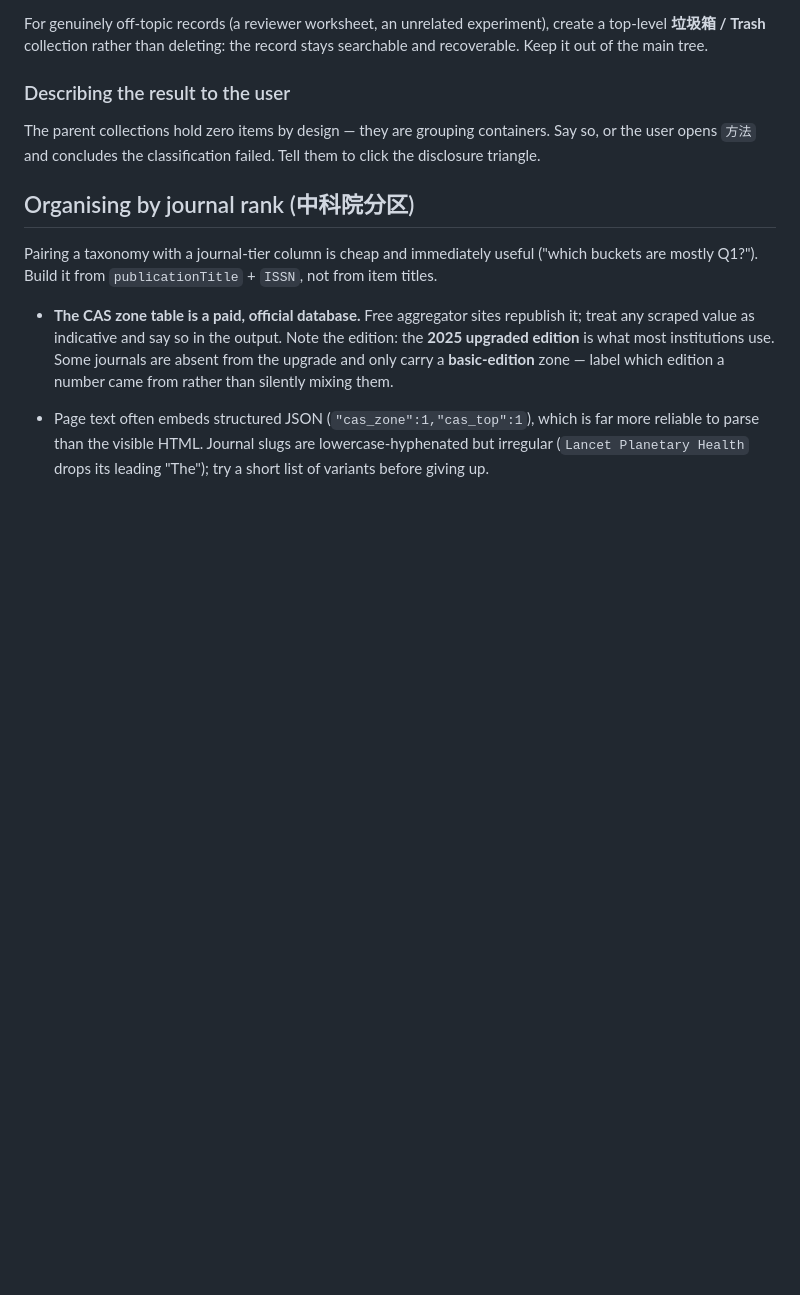
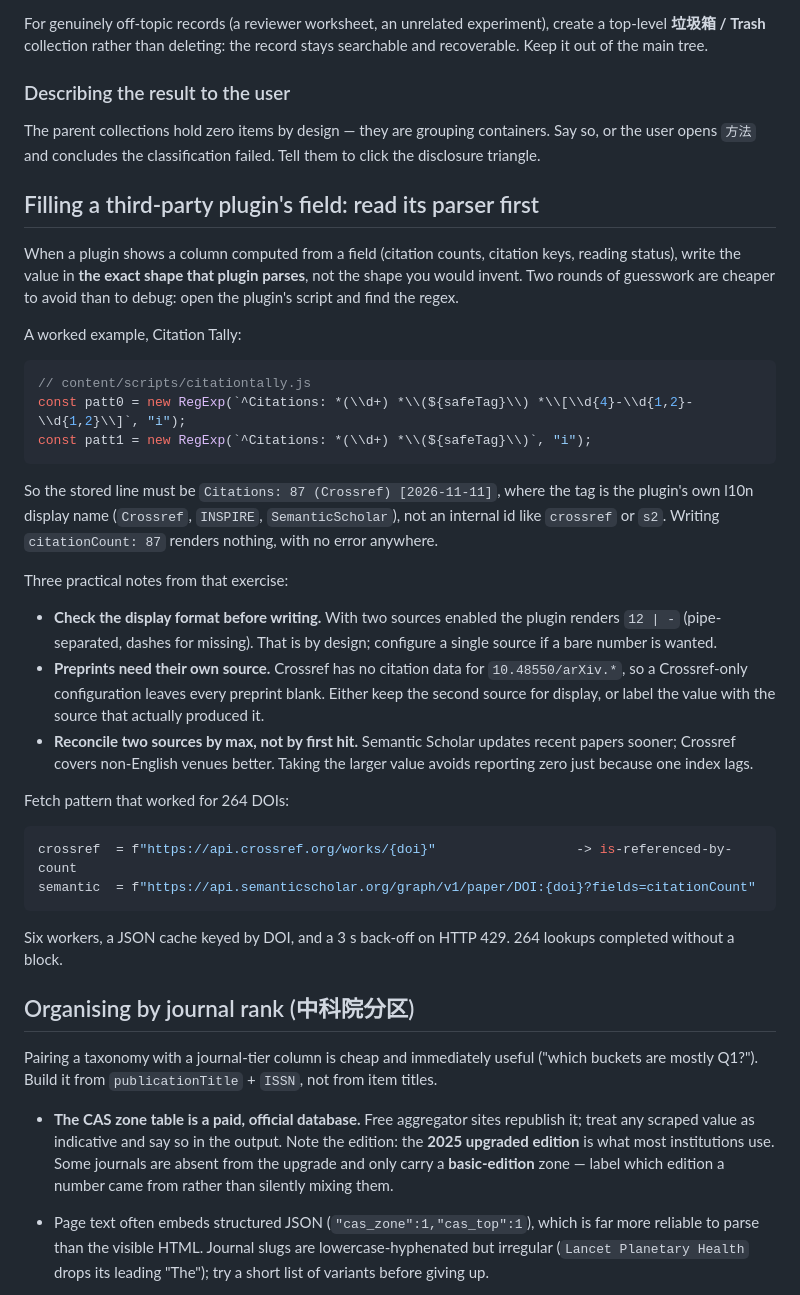
Before and after one commit to zhuobichen/zhaowen-skill, a Markdown page: zotero/SKILL.md, the part around the change. Rendered like a GitHub page; blank space fills up the shorter version.

Commit message:
﻿feat(zotero): 补充「写入第三方插件字段」的流程与坑
插件列显示的字段有自己的解析器，写值前必须先读它的正则，不能按自己
习惯的格式写——写错不报错，列就是空的，只能靠试错发现。

以 Citation Tally 为例，它认的格式是：
  Citations: 87 (Crossref) [2026-11-11]
括号里是插件自己的 l10n 显示名（Crossref / INSPIRE / SemanticScholar），
不是内部 id（crossref / s2）。写 citationCount: 87 则完全不显示。

三条实测要点：

- 先看显示格式。开两个数据源时插件渲染成 "12 | -"（管道分隔，缺值显示
  横线），这是设计如此；想要纯数字就配单源。
- 预印本要单独处理。Crossref 对 10.48550/arXiv.* 没有引用数据，只配
  Crossref 会让所有预印本空白。
- 双源取最大值而不是先到先得。Semantic Scholar 对近期论文更新更快，
  Crossref 对非英文期刊覆盖更好，取大会避免单源滞后被当成 0。

附可用的抓取端点，以及 264 个 DOI、6 并发、JSON 缓存、429 退避 3 秒的
实测配置（未触发封禁）。

````diff
--- a/zotero/SKILL.md
+++ b/zotero/SKILL.md
@@ -465,6 +465,49 @@ The parent collections hold zero items by design — they are grouping
 containers. Say so, or the user opens `方法` and concludes the classification
 failed. Tell them to click the disclosure triangle.
 
+## Filling a third-party plugin's field: read its parser first
+
+When a plugin shows a column computed from a field (citation counts, citation
+keys, reading status), write the value in **the exact shape that plugin
+parses**, not the shape you would invent. Two rounds of guesswork are cheaper
+to avoid than to debug: open the plugin's script and find the regex.
+
+A worked example, Citation Tally:
+
+```js
+// content/scripts/citationtally.js
+const patt0 = new RegExp(`^Citations: *(\\d+) *\\(${safeTag}\\) *\\[\\d{4}-\\d{1,2}-\\d{1,2}\\]`, "i");
+const patt1 = new RegExp(`^Citations: *(\\d+) *\\(${safeTag}\\)`, "i");
+```
+
+So the stored line must be `Citations: 87 (Crossref) [2026-11-11]`, where the
+tag is the plugin's own l10n display name (`Crossref`, `INSPIRE`,
+`SemanticScholar`), not an internal id like `crossref` or `s2`. Writing
+`citationCount: 87` renders nothing, with no error anywhere.
+
+Three practical notes from that exercise:
+
+- **Check the display format before writing.** With two sources enabled the
+  plugin renders `12 | -` (pipe-separated, dashes for missing). That is by
+  design; configure a single source if a bare number is wanted.
+- **Preprints need their own source.** Crossref has no citation data for
+  `10.48550/arXiv.*`, so a Crossref-only configuration leaves every preprint
+  blank. Either keep the second source for display, or label the value with the
+  source that actually produced it.
+- **Reconcile two sources by max, not by first hit.** Semantic Scholar updates
+  recent papers sooner; Crossref covers non-English venues better. Taking the
+  larger value avoids reporting zero just because one index lags.
+
+Fetch pattern that worked for 264 DOIs:
+
+```python
+crossref  = f"https://api.crossref.org/works/{doi}"                  -> is-referenced-by-count
+semantic  = f"https://api.semanticscholar.org/graph/v1/paper/DOI:{doi}?fields=citationCount"
+```
+
+Six workers, a JSON cache keyed by DOI, and a 3 s back-off on HTTP 429. 264
+lookups completed without a block.
+
 ## Organising by journal rank (中科院分区)
 
 Pairing a taxonomy with a journal-tier column is cheap and immediately useful
````
